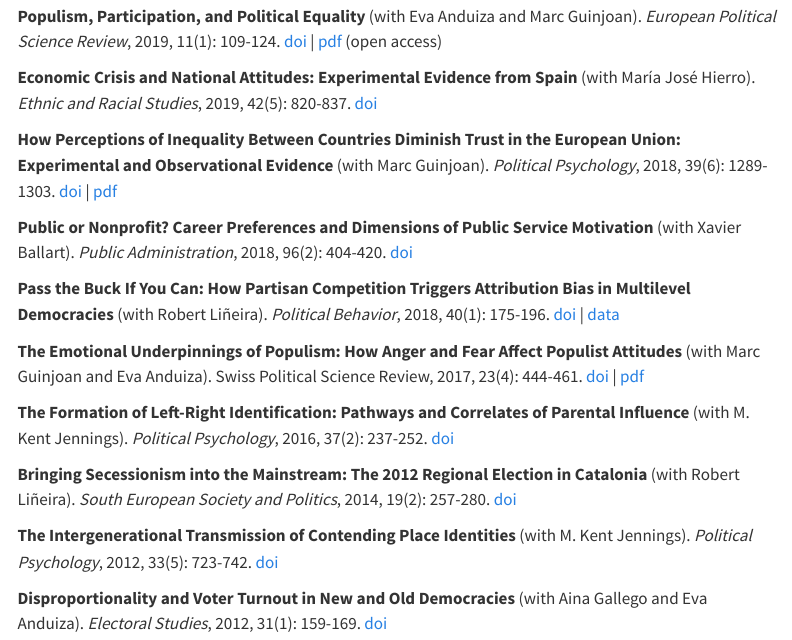
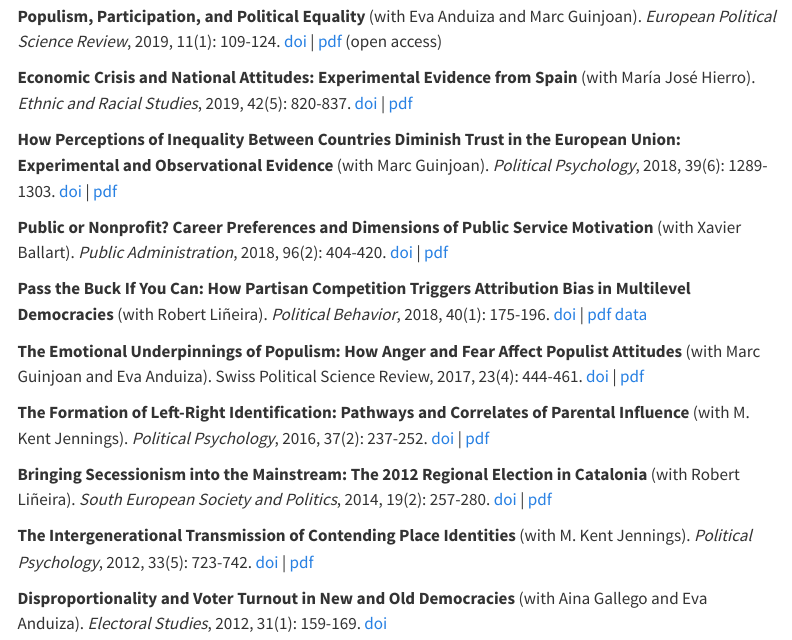
Before and after one commit to gricoc/gricoc.github.io, a Quarto document (research.qmd): the page in a window 1100 px wide, from 650 px down. Rendered offline with R 4.5, knitr and Pandoc in place of Quarto, with nearby package versions; menus at the side of the page are left out.

Commit message:
Add pdfs.

```diff
--- a/research.qmd
+++ b/research.qmd
@@ -23,21 +23,21 @@
 
 **Populism, Participation, and Political Equality** (with Eva Anduiza and Marc Guinjoan). _European Political Science Review_, 2019, 11(1): 109-124. [doi](https://dx.doi.org/10.1017/S1755773918000243) | [pdf](https://ddd.uab.cat/record/258418) (open access)
 
-**Economic Crisis and National Attitudes: Experimental Evidence from Spain** (with María José Hierro). _Ethnic and Racial Studies_, 2019, 42(5): 820-837. [doi](https://dx.doi.org/10.1080/01419870.2018.1432873)
+**Economic Crisis and National Attitudes: Experimental Evidence from Spain** (with María José Hierro). _Ethnic and Racial Studies_, 2019, 42(5): 820-837. [doi](https://dx.doi.org/10.1080/01419870.2018.1432873) | [pdf](https://ddd.uab.cat/record/287311)
 
 **How Perceptions of Inequality Between Countries Diminish Trust in the European Union: Experimental and Observational Evidence** (with Marc Guinjoan). _Political Psychology_, 2018, 39(6): 1289-1303. [doi](https://dx.doi.org/10.1111/pops.12541) | [pdf]()
 
-**Public or Nonprofit? Career Preferences and Dimensions of Public Service Motivation** (with Xavier Ballart). _Public Administration_, 2018, 96(2): 404-420. [doi](https://dx.doi.org/10.1111/padm.12403)
+**Public or Nonprofit? Career Preferences and Dimensions of Public Service Motivation** (with Xavier Ballart). _Public Administration_, 2018, 96(2): 404-420. [doi](https://dx.doi.org/10.1111/padm.12403) | [pdf](https://ddd.uab.cat/record/287344)
 
-**Pass the Buck If You Can: How Partisan Competition Triggers Attribution Bias in Multilevel Democracies** (with Robert Liñeira). _Political Behavior_, 2018, 40(1): 175-196. [doi](https://dx.doi.org/10.1007/s11109-017-9409-5) | [data](https://doi.org/10.7910/DVN/XZJP2J)
+**Pass the Buck If You Can: How Partisan Competition Triggers Attribution Bias in Multilevel Democracies** (with Robert Liñeira). _Political Behavior_, 2018, 40(1): 175-196. [doi](https://dx.doi.org/10.1007/s11109-017-9409-5) | [pdf](https://ddd.uab.cat/record/287333) [data](https://doi.org/10.7910/DVN/XZJP2J)
 
 **The Emotional Underpinnings of Populism: How Anger and Fear Affect Populist Attitudes** (with Marc Guinjoan and Eva Anduiza). Swiss Political Science Review, 2017, 23(4): 444-461. [doi](https://dx.doi.org/10.1111/spsr.12261) | [pdf](https://ddd.uab.cat/record/259037)
 
-**The Formation of Left-Right Identification: Pathways and Correlates of Parental Influence** (with M. Kent Jennings). _Political Psychology_, 2016, 37(2): 237-252. [doi](http://dx.doi.org/10.1111/pops.12243)
+**The Formation of Left-Right Identification: Pathways and Correlates of Parental Influence** (with M. Kent Jennings). _Political Psychology_, 2016, 37(2): 237-252. [doi](http://dx.doi.org/10.1111/pops.12243) | [pdf](https://ddd.uab.cat/record/287182)
 
-**Bringing Secessionism into the Mainstream: The 2012 Regional Election in Catalonia** (with Robert Liñeira). _South European Society and Politics_, 2014, 19(2): 257-280. [doi](https://dx.doi.org/10.1080/13608746.2014.910324)
+**Bringing Secessionism into the Mainstream: The 2012 Regional Election in Catalonia** (with Robert Liñeira). _South European Society and Politics_, 2014, 19(2): 257-280. [doi](https://dx.doi.org/10.1080/13608746.2014.910324) | [pdf](https://ddd.uab.cat/record/287135)
 
-**The Intergenerational Transmission of Contending Place Identities** (with M. Kent Jennings). _Political Psychology_, 2012, 33(5): 723-742. [doi](https://dx.doi.org/10.1111/j.1467-9221.2012.00894.x)
+**The Intergenerational Transmission of Contending Place Identities** (with M. Kent Jennings). _Political Psychology_, 2012, 33(5): 723-742. [doi](https://dx.doi.org/10.1111/j.1467-9221.2012.00894.x) | [pdf](https://ddd.uab.cat/record/287143)
 
 **Disproportionality and Voter Turnout in New and Old Democracies** (with Aina Gallego and Eva Anduiza). _Electoral Studies_, 2012, 31(1): 159-169. [doi](https://dx.doi.org/10.1016/j.electstud.2011.10.004)
 
```
Also changed, not shown: docs/search.json, 1 other file.
